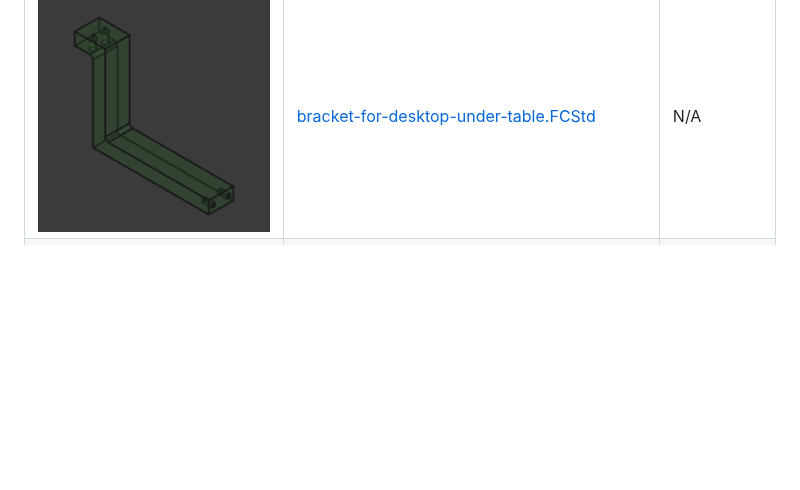
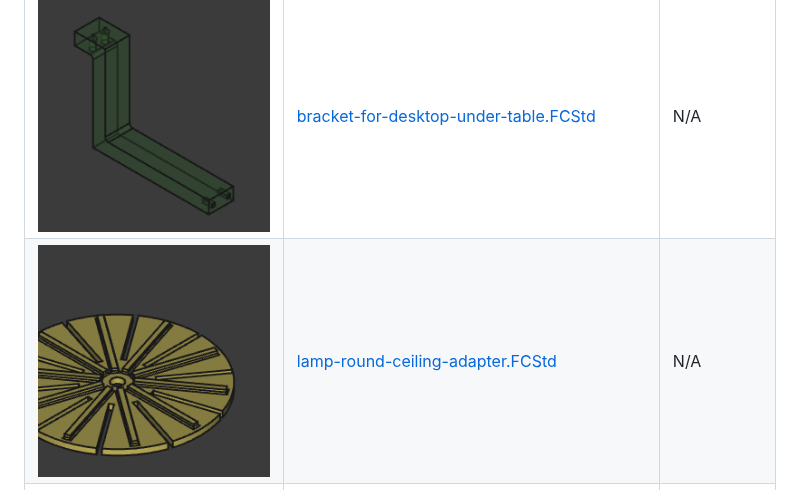
Before and after one commit to thiagosanches/my-freecad-files, a Markdown page: README.md, the part around the change. Drawn GitHub-style; pictures changed too: thumbnails/lamp-round-ceiling-adapter.FCStd_thumb.png (added); blank space fills up the shorter version.

Commit message:
docs: auto-update FreeCAD table

```diff
--- a/README.md
+++ b/README.md
@@ -32,6 +32,7 @@ As a beginner, I've been using FreeCAD to create and build various projects. Her
 | ![image](./thumbnails/lamp-replacement-tab-no-fillet-version.FCStd_thumb.png) | [lamp-replacement-tab-no-fillet-version.FCStd](./lamp-replacement-tab-no-fillet-version.FCStd) | N/A |
 | ![image](./thumbnails/plate-motor-linear-actuator.FCStd_thumb.png) | [plate-motor-linear-actuator.FCStd](./plate-motor-linear-actuator.FCStd) | N/A |
 | ![image](./thumbnails/bracket-for-desktop-under-table.FCStd_thumb.png) | [bracket-for-desktop-under-table.FCStd](./bracket-for-desktop-under-table.FCStd) | N/A |
+| ![image](./thumbnails/lamp-round-ceiling-adapter.FCStd_thumb.png) | [lamp-round-ceiling-adapter.FCStd](./lamp-round-ceiling-adapter.FCStd) | N/A |
 | ![image](./thumbnails/jig-for-camera-90-tracing-pictures.FCStd_thumb.png) | [jig-for-camera-90-tracing-pictures.FCStd](./jig-for-camera-90-tracing-pictures.FCStd) | N/A |
 | ![image](./thumbnails/faucet.FCStd_thumb.png) | [faucet.FCStd](./faucet.FCStd) | N/A |
 | ![image](./thumbnails/rack2uv2.FCStd_thumb.png) | [rack2uv2.FCStd](./rack2uv2.FCStd) | N/A |
```
